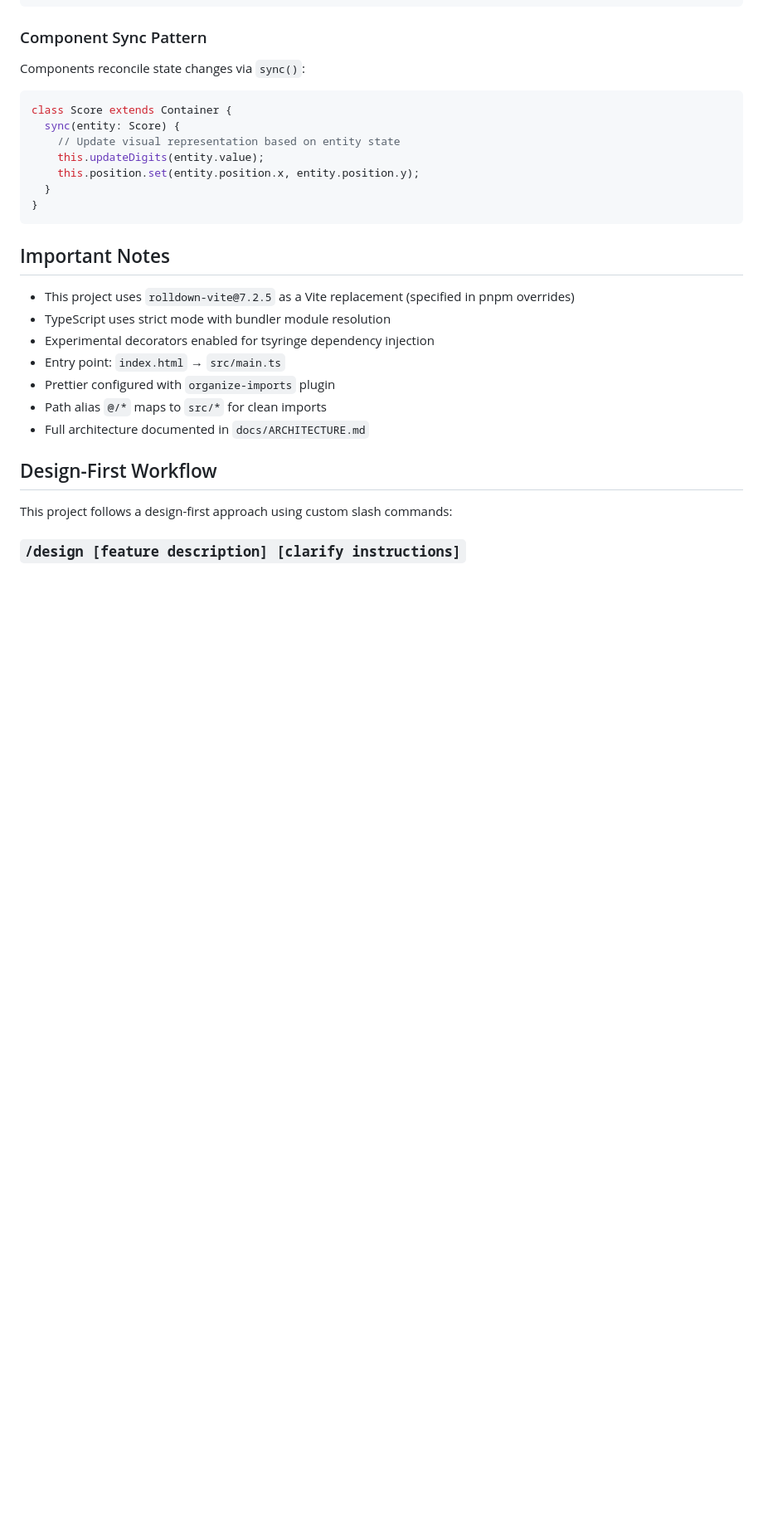
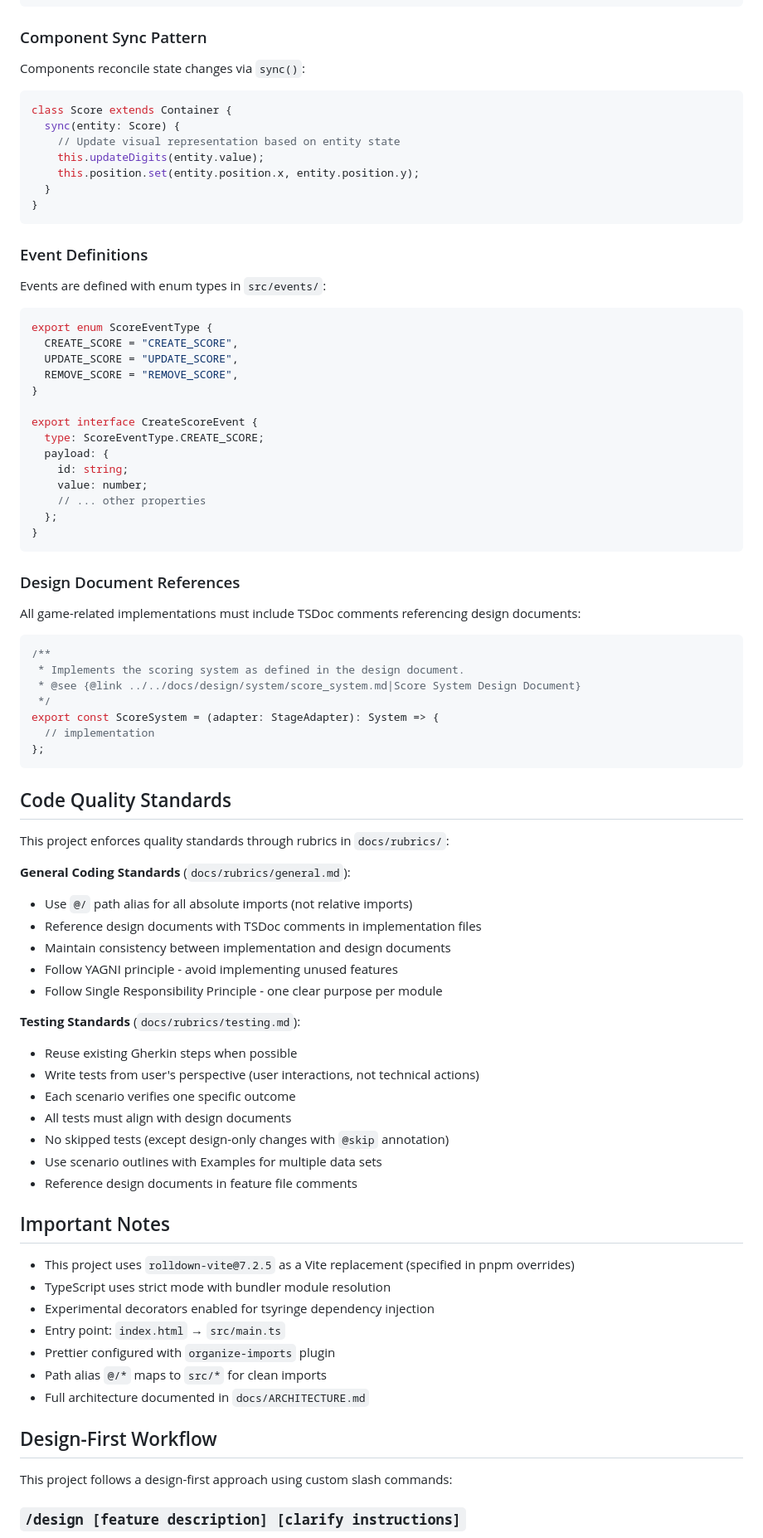
Before and after one commit to elct9620/poc-ai-dev-flappy-bird, a Markdown page: CLAUDE.md, the part around one of its changes. Shown at 83% size. GitHub-like rendering; blank space fills up the shorter version.

Commit message:
docs: enhance CLAUDE.md with quality standards and implementation patterns
Add code quality standards from rubrics to provide clear guidelines for future development. Include event definition patterns and design document reference requirements to improve code consistency and documentation.

Changes:
- Add Code Quality Standards section referencing rubrics
- Add Event Definitions pattern with enum types
- Add Design Document References pattern with TSDoc examples
- Remove duplicate Important Notes section

Co-Authored-By: Claude <noreply@anthropic.com>

````diff
--- a/CLAUDE.md
+++ b/CLAUDE.md
@@ -176,6 +176,61 @@ class Score extends Container {
 }
 ```
 
+### Event Definitions
+
+Events are defined with enum types in `src/events/`:
+
+```typescript
+export enum ScoreEventType {
+  CREATE_SCORE = "CREATE_SCORE",
+  UPDATE_SCORE = "UPDATE_SCORE",
+  REMOVE_SCORE = "REMOVE_SCORE",
+}
+
+export interface CreateScoreEvent {
+  type: ScoreEventType.CREATE_SCORE;
+  payload: {
+    id: string;
+    value: number;
+    // ... other properties
+  };
+}
+```
+
+### Design Document References
+
+All game-related implementations must include TSDoc comments referencing design documents:
+
+```typescript
+/**
+ * Implements the scoring system as defined in the design document.
+ * @see {@link ../../docs/design/system/score_system.md|Score System Design Document}
+ */
+export const ScoreSystem = (adapter: StageAdapter): System => {
+  // implementation
+};
+```
+
+## Code Quality Standards
+
+This project enforces quality standards through rubrics in `docs/rubrics/`:
+
+**General Coding Standards** (`docs/rubrics/general.md`):
+- Use `@/` path alias for all absolute imports (not relative imports)
+- Reference design documents with TSDoc comments in implementation files
+- Maintain consistency between implementation and design documents
+- Follow YAGNI principle - avoid implementing unused features
+- Follow Single Responsibility Principle - one clear purpose per module
+
+**Testing Standards** (`docs/rubrics/testing.md`):
+- Reuse existing Gherkin steps when possible
+- Write tests from user's perspective (user interactions, not technical actions)
+- Each scenario verifies one specific outcome
+- All tests must align with design documents
+- No skipped tests (except design-only changes with `@skip` annotation)
+- Use scenario outlines with Examples for multiple data sets
+- Reference design documents in feature file comments
+
 ## Important Notes
 
 - This project uses `rolldown-vite@7.2.5` as a Vite replacement (specified in pnpm overrides)
````
Also changed, not shown: other parts of CLAUDE.md (+0 -10 lines).
